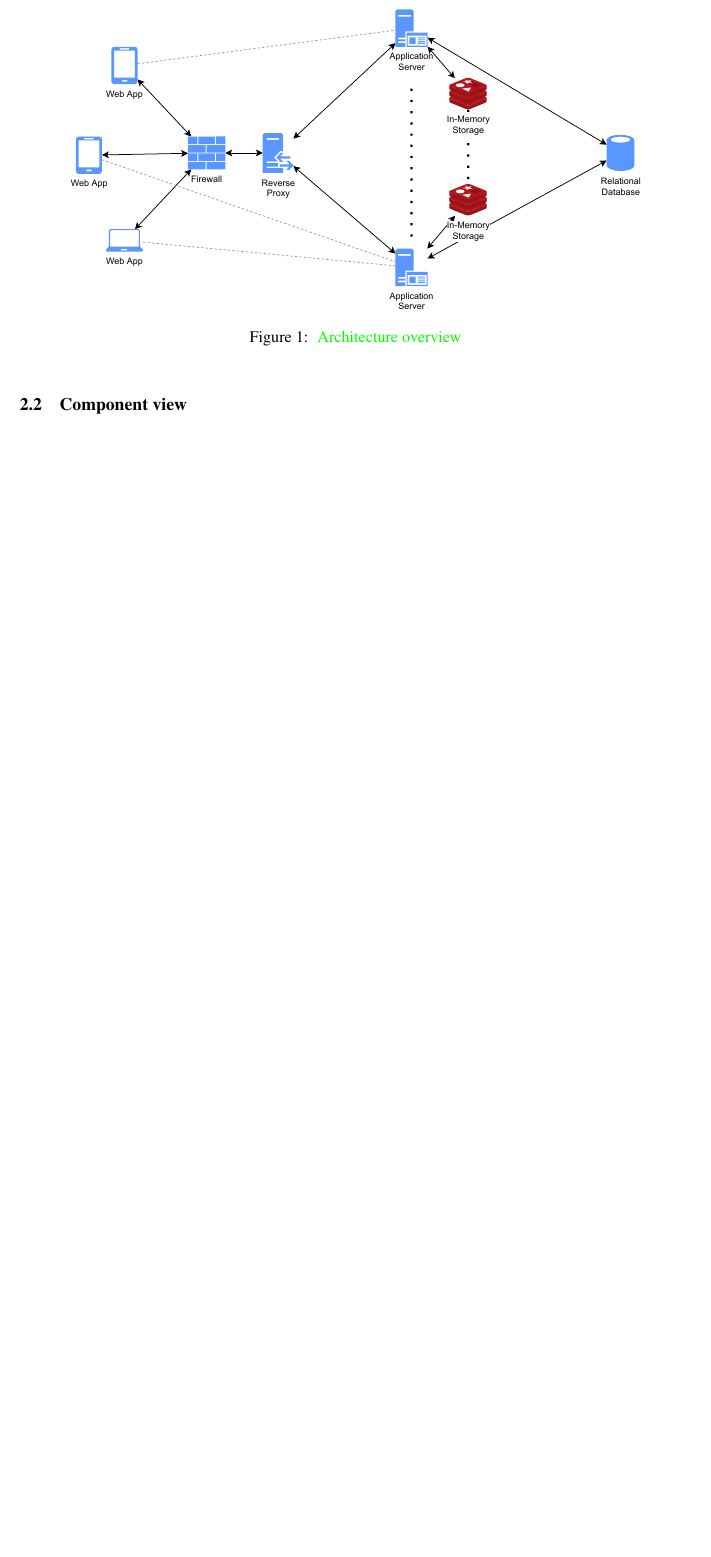
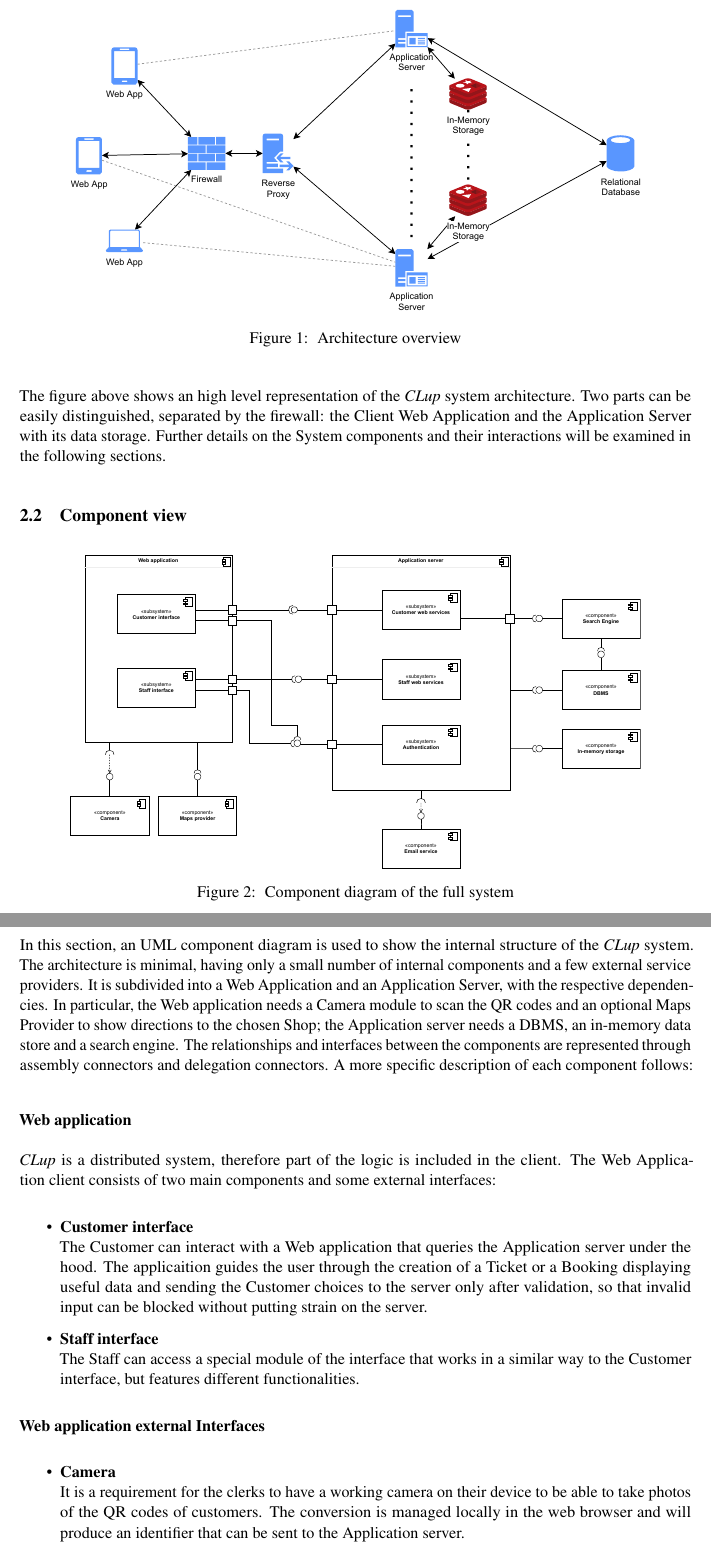
Before and after one commit to imDema/DeMartiniDuico-sw2, a LaTeX document (DD/main.tex, which reads DD/Files/architecture.tex): part of page 8 of 13 before the commit and two parts of pages 8 and 9 of 15 after it, the two joined at a grey line, cut so that both start at the same text, the shorter picture padded with empty space. Compiled offline with pdfLaTeX; a LaTeX package or settings file that is missing is left out.

Commit message:
Add Component Diagram with text description

```diff
--- a/DD/Files/architecture.tex
+++ b/DD/Files/architecture.tex
@@ -1,10 +1,37 @@
 \subsection{Overview}
 
-\begin{figure}[h]
+\begin{figure}[H]
     \centering
     \includegraphics[width=.85\textwidth]{Images/overview.pdf}
-    \caption{\label{fig:world_machine} \todo{Architecture overview}}
+    \caption{\label{fig:world_machine} Architecture overview}
+\end{figure}
+The figure above shows an high level representation of the \emph{CLup} system architecture.
+Two parts can be easily distinguished, separated by the firewall: the Client Web Application and the Application Server with its data storage.
+Further details on the System components and their interactions will be examined in the following sections.
+
+\subsection{Component view}
+
+\begin{figure}[H]
+    \centering
+    \includegraphics[width=.85\textwidth]{Images/component.pdf}
+    \caption{\label{fig:component_diagram} Component diagram of the full system}
 \end{figure}
 
+In this section, an UML component diagram is used to show the internal structure of the \emph{CLup} system.
+The architecture is minimal, having only a small number of internal components and a few external service providers. It is subdivided into a Web Application and an Application Server, with the respective dependencies.
+In particular, the Web application needs a Camera module to scan the QR codes and an optional Maps Provider to show directions to the chosen Shop; the Application server needs a DBMS, an in-memory data store and a search engine.
+The relationships and interfaces between the components are represented through assembly connectors and delegation connectors.
+A more specific description of each component follows:
+\linebreak
 
-\subsection{Component view}
+\noindent\textbf{Web application}\\\\
+\emph{CLup} is a distributed system, therefore part of the logic is included in the client. The Web Application client consists of two main components and some external interfaces:
+\begin{itemize}
+    \item \textbf{Customer interface}\\ The Customer can interact with a Web application that queries the Application server under the hood. The applicaition guides the user through the creation of a Ticket or a Booking displaying useful data and sending the Customer choices to the server only after validation, so that invalid input can be blocked without putting strain on the server.
+    \item \textbf{Staff interface}\\ The Staff can access a special module of the interface that works in a similar way to the Customer interface, but features different functionalities.
+
+\end{itemize}
+\noindent\textbf{Web application external Interfaces}
+\begin{itemize}
+    \item \textbf{Camera}\\ It is a requirement for the clerks to have a working camera on their device to be able to take photos of the QR codes of customers. The conversion is managed locally in the web browser and will produce an identifier that can be sent to the Application server.
+    \item \textbf{Maps provider}\\ After generating a Ticket the Users can choose to display a Map with directions to the Shop. This is possible with the help of an external Maps service provider.
```
Also changed, not shown: DD/Images/component.pdf (added), DD/Files/architecture.tex (20 more changed lines), 2 other files.
